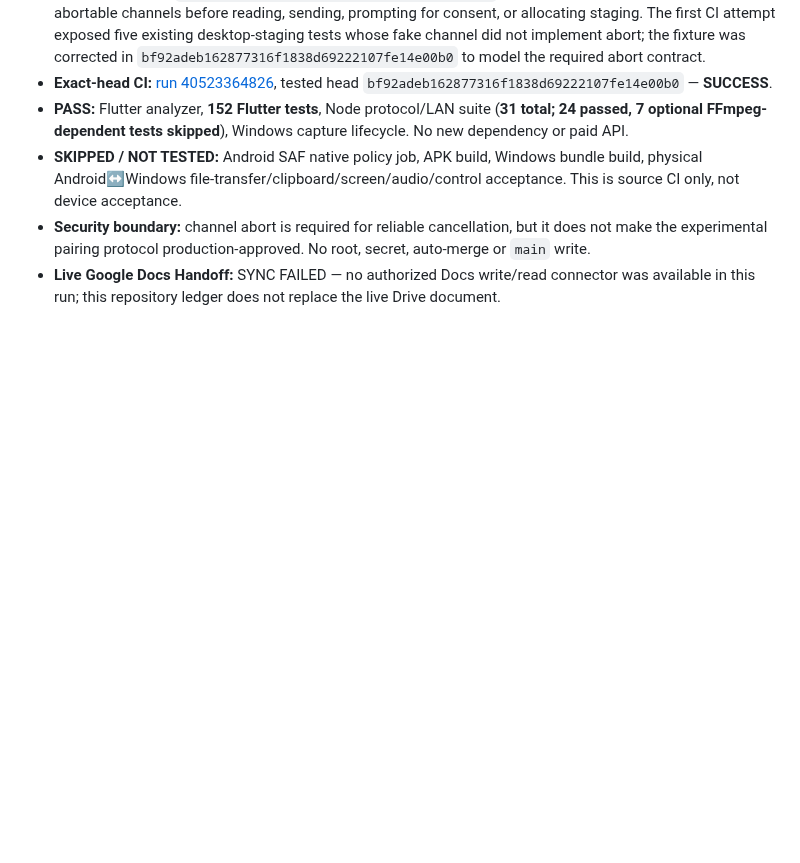
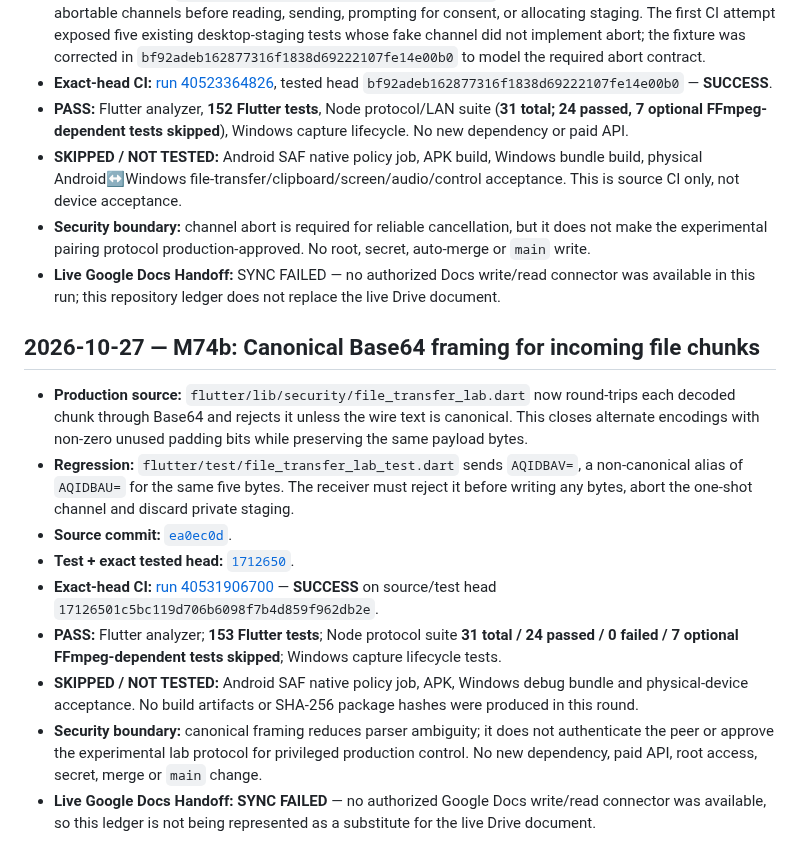
Before and after one commit to amroalhamedi2022-hue/Remote-Control, a Markdown page: docs/AUTONOMOUS_ACCEPTANCE.md, the part around the change. Rendered like a GitHub page; blank space fills up the shorter version.

Commit message:
docs: record M74b canonical file framing acceptance [skip ci]

```diff
--- a/docs/AUTONOMOUS_ACCEPTANCE.md
+++ b/docs/AUTONOMOUS_ACCEPTANCE.md
@@ -435,3 +435,15 @@ No merge, no `main` changes, no new dependency, and no paid API.
 - **SKIPPED / NOT TESTED:** Android SAF native policy job, APK build, Windows bundle build, physical Android↔Windows file-transfer/clipboard/screen/audio/control acceptance. This is source CI only, not device acceptance.
 - **Security boundary:** channel abort is required for reliable cancellation, but it does not make the experimental pairing protocol production-approved. No root, secret, auto-merge or `main` write.
 - **Live Google Docs Handoff:** SYNC FAILED — no authorized Docs write/read connector was available in this run; this repository ledger does not replace the live Drive document.
+
+## 2026-10-27 — M74b: Canonical Base64 framing for incoming file chunks
+
+- **Production source:** `flutter/lib/security/file_transfer_lab.dart` now round-trips each decoded chunk through Base64 and rejects it unless the wire text is canonical. This closes alternate encodings with non-zero unused padding bits while preserving the same payload bytes.
+- **Regression:** `flutter/test/file_transfer_lab_test.dart` sends `AQIDBAV=`, a non-canonical alias of `AQIDBAU=` for the same five bytes. The receiver must reject it before writing any bytes, abort the one-shot channel and discard private staging.
+- **Source commit:** [`ea0ec0d`](https://github.com/amroalhamedi2022-hue/Remote-Control/commit/ea0ec0dd0ad36d7f891e0c9be0646e9fbfcd1b0a).
+- **Test + exact tested head:** [`1712650`](https://github.com/amroalhamedi2022-hue/Remote-Control/commit/17126501c5bc119d706b6098f7b4d859f962db2e).
+- **Exact-head CI:** [run 40531906700](https://github.com/amroalhamedi2022-hue/Remote-Control/actions/runs/40531906700) — **SUCCESS** on source/test head `17126501c5bc119d706b6098f7b4d859f962db2e`.
+- **PASS:** Flutter analyzer; **153 Flutter tests**; Node protocol suite **31 total / 24 passed / 0 failed / 7 optional FFmpeg-dependent tests skipped**; Windows capture lifecycle tests.
+- **SKIPPED / NOT TESTED:** Android SAF native policy job, APK, Windows debug bundle and physical-device acceptance. No build artifacts or SHA-256 package hashes were produced in this round.
+- **Security boundary:** canonical framing reduces parser ambiguity; it does not authenticate the peer or approve the experimental lab protocol for privileged production control. No new dependency, paid API, root access, secret, merge or `main` change.
+- **Live Google Docs Handoff:** **SYNC FAILED** — no authorized Google Docs write/read connector was available, so this ledger is not being represented as a substitute for the live Drive document.
```
